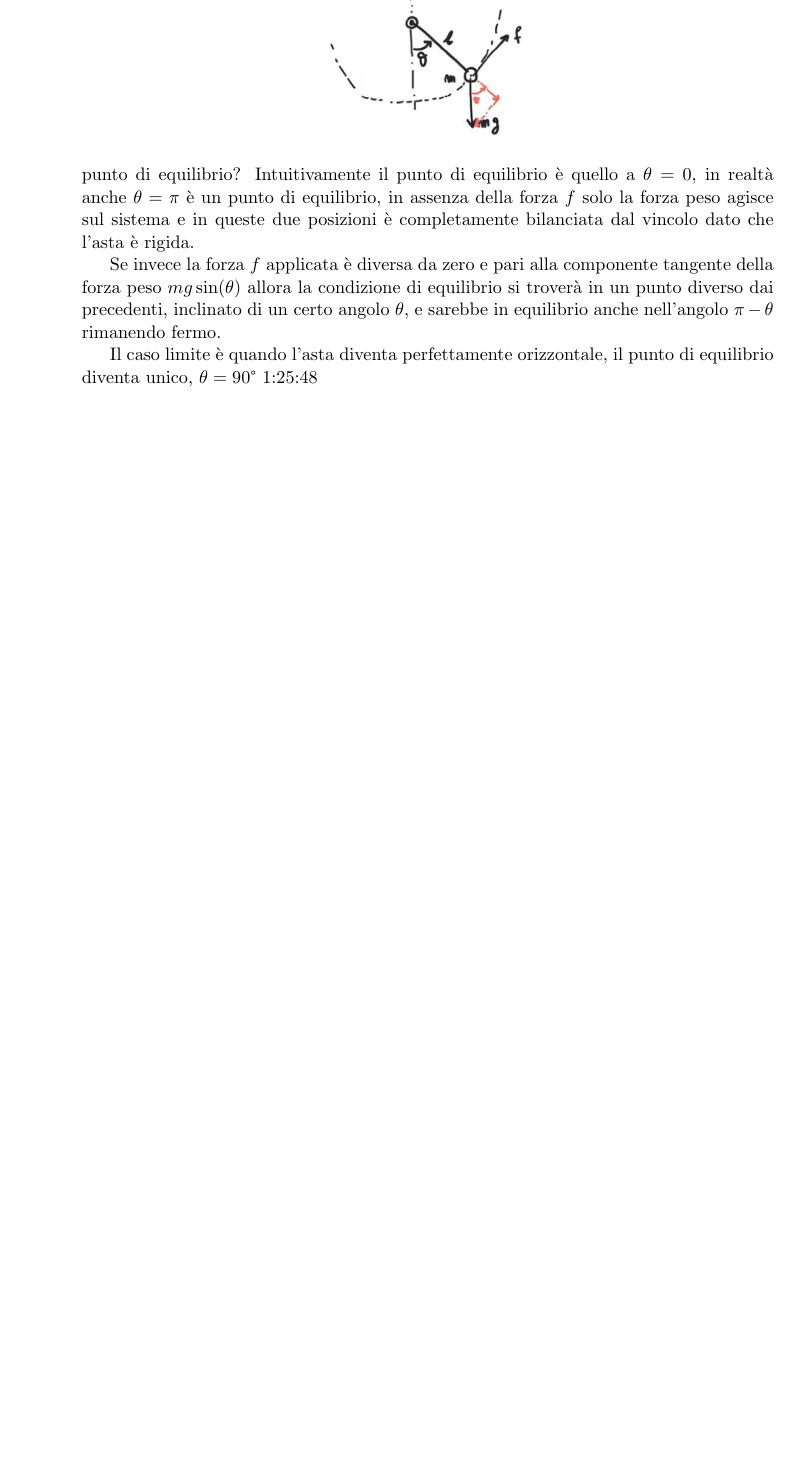
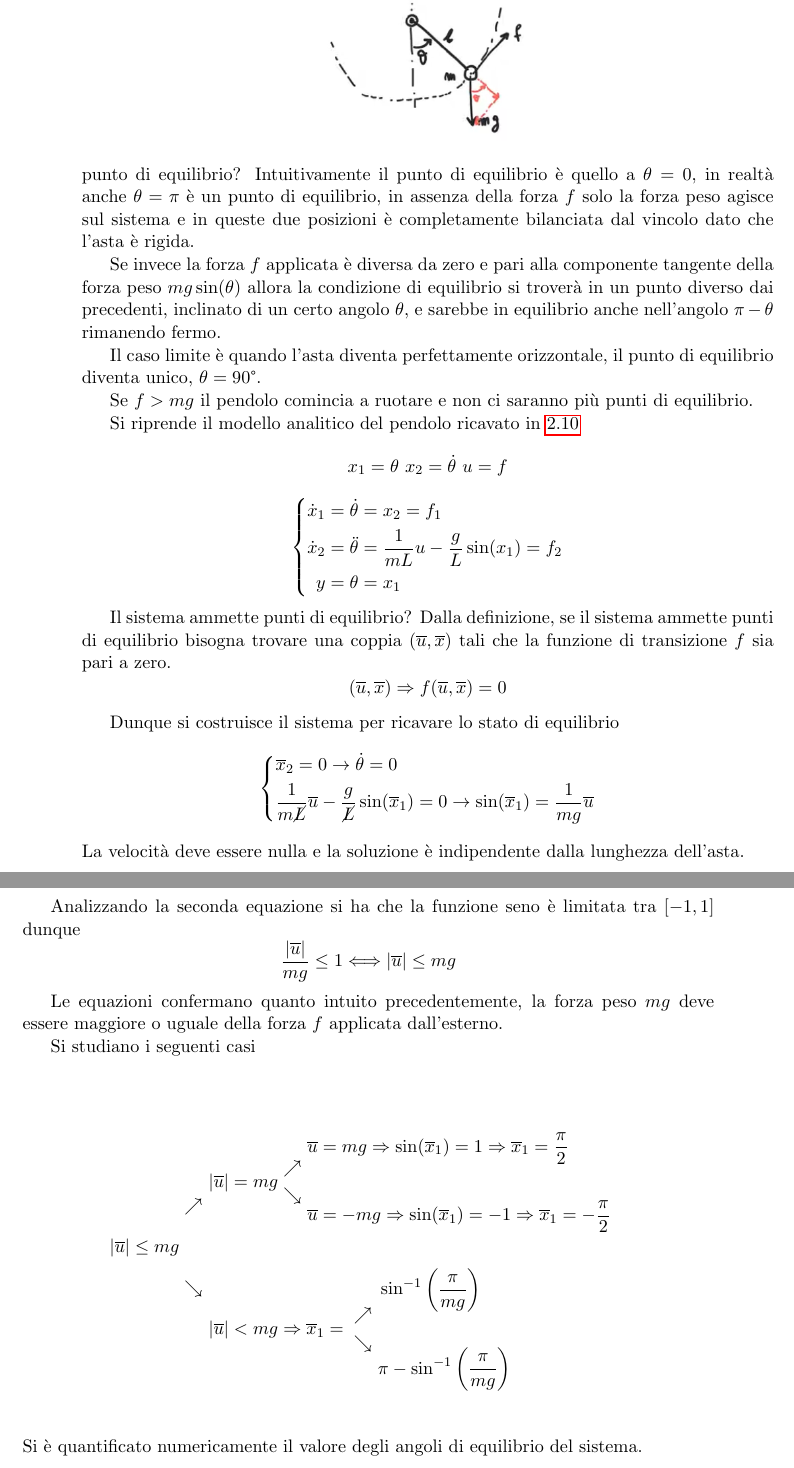
Before and after one commit to FlashNoob98/Elementi_di_Automatica, a LaTeX thesis (main.tex, which reads lezione_06.tex): part of page 42 of 42 before the commit and two parts of pages 42 and 43 of 43 after it, the two joined at a grey line, cut so that both start at the same text, the shorter picture padded with empty space. Compiled offline with pdfLaTeX.

Commit message:
Terminata lezione 6

```diff
--- a/lezione_06.tex
+++ b/lezione_06.tex
@@ -320,5 +320,86 @@ $\theta$, e sarebbe in equilibrio anche nell'angolo $\pi - \theta$ rimanendo
 fermo.
 
 Il caso limite è quando l'asta diventa perfettamente orizzontale, il punto di
-equilibrio diventa unico, $\theta = 90\text{\textdegree}$
-1:25:48
+equilibrio diventa unico, $\theta = 90\text{\textdegree}$.
+
+Se $f > mg$ il pendolo comincia a ruotare e non ci saranno più punti di
+equilibrio.
+
+Si riprende il modello analitico del pendolo ricavato in
+\ref{eq.:pendolo_semplice}
+$$
+x_1 = \theta\ x_2 = \dot\theta\ u=f
+$$
+\begin{equation*}
+\left\{\begin{aligned}
+\dot x_1 &= \dot\theta = x_2 = f_1\\
+\dot x_2 &= \ddot\theta = \frac{1}{mL} u - \frac{g}{L}  \sin(x_1) =f_2 \\
+y &= \theta = x_1
+\end{aligned}\right.
+\end{equation*}
+
+Il sistema ammette punti di equilibrio? Dalla definizione, se il sistema
+ammette punti di equilibrio bisogna trovare una coppia
+$(\overline{u},\overline{x})$ tali che la funzione di transizione $f$ sia pari
+a zero.
+$$
+(\overline{u},\overline{x}) \Rightarrow f(\overline{u},\overline{x}) = 0
+$$
+
+Dunque si costruisce il sistema per ricavare lo stato di equilibrio
+$$\left\{\begin{aligned}
+&\overline{x}_2 = 0 \rightarrow \dot\theta = 0\\
+&\frac{1}{m\cancel{L}} \overline{u} - \frac{g}{\cancel{L}}
+\sin(\overline{x}_1)=0 \rightarrow \sin(\overline{x}_1) =
+\frac{1}{mg}\overline{u}
+\end{aligned}\right.$$
+La velocità deve essere nulla e la soluzione è indipendente dalla lunghezza
+dell'asta.
+
+Analizzando la seconda equazione si ha che la funzione seno è limitata tra
+$[-1,1]$ dunque
+$$
+\frac{|\overline{u}|}{mg} \leq 1 \Longleftrightarrow
+|\overline{u}| \leq mg
+$$
+
+Le equazioni confermano quanto intuito precedentemente, la forza peso $mg$ deve
+essere maggiore o uguale della forza $f$ applicata dall'esterno.
+
+Si studiano i seguenti casi
+$$|\overline{u}| \leq mg
+\begin{aligned}
+&\nearrow \\
+& \\
+&\\
+&\searrow
+\end{aligned}\
+\begin{aligned}
+&\\
+&\\
+&|\overline{u}|=mg \begin{aligned}
+&\nearrow \\
+&\searrow
+\end{aligned}\ \begin{aligned}
+&\overline{u} = mg \Rightarrow\sin(\overline{x}_1) = 1 \Rightarrow
+\overline{x}_1 = \frac{\pi}{2}\\
+&\\
+&\overline{u} = -mg \Rightarrow \sin(\overline{x}_1) = -1 \Rightarrow
+\overline{x}_1 = -\frac{\pi}{2}
+\end{aligned}
+&\\
+&\\
+&|\overline{u}|<mg \Rightarrow \overline{x}_1 = \begin{aligned}
+&\nearrow \\
+& \searrow
+\end{aligned}\ \begin{aligned}
+&\sin^{-1}\left(\frac{\pi}{mg}\right) \\
+&\\
+&\pi - \sin^{-1}\left(\frac{\pi}{mg}\right)
+\end{aligned}
+\\
+&\\
+\end{aligned}
+$$
+Si è quantificato numericamente il valore degli angoli di equilibrio del
+sistema.
```
Also changed, not shown: lezione_05.tex (+6 -3 lines), lezione_06.tex (4 more changed lines).
